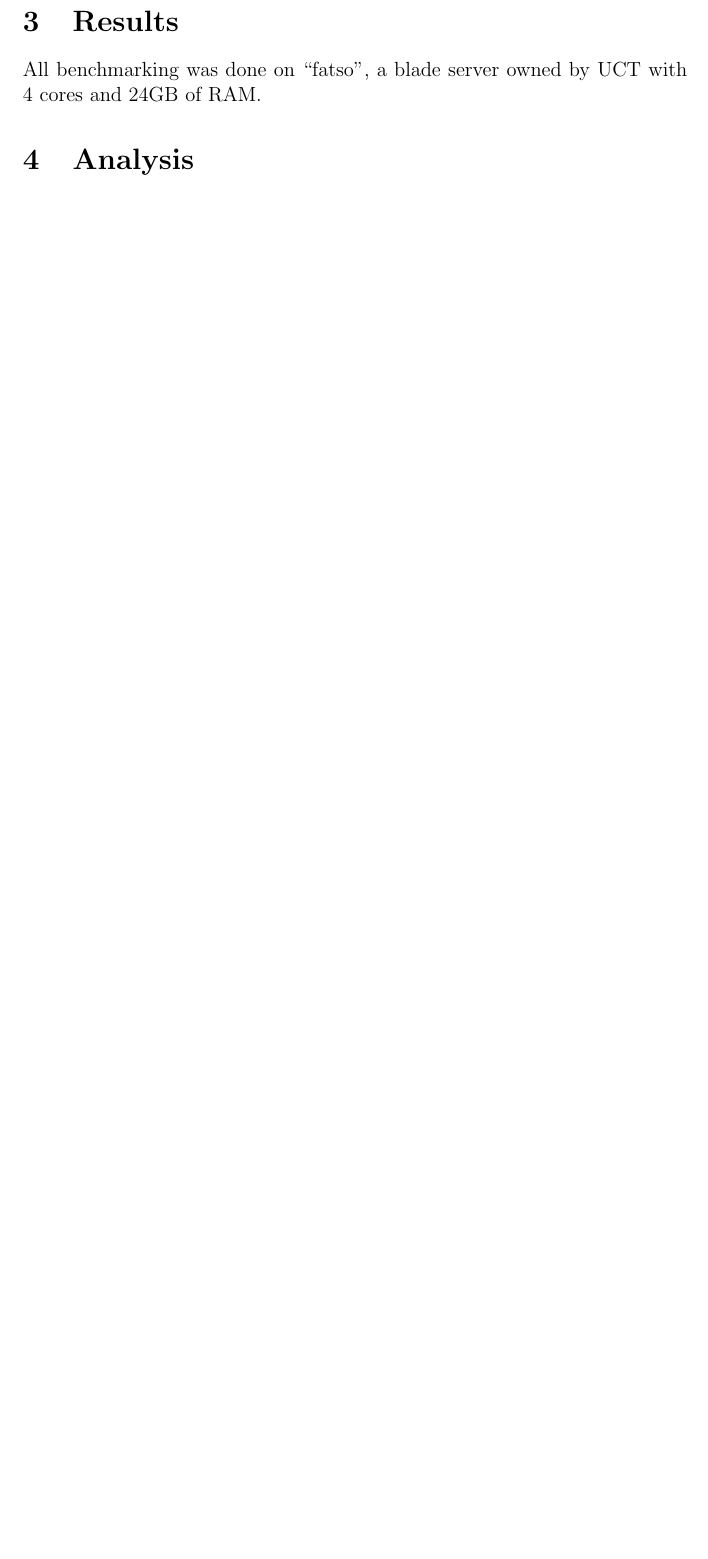
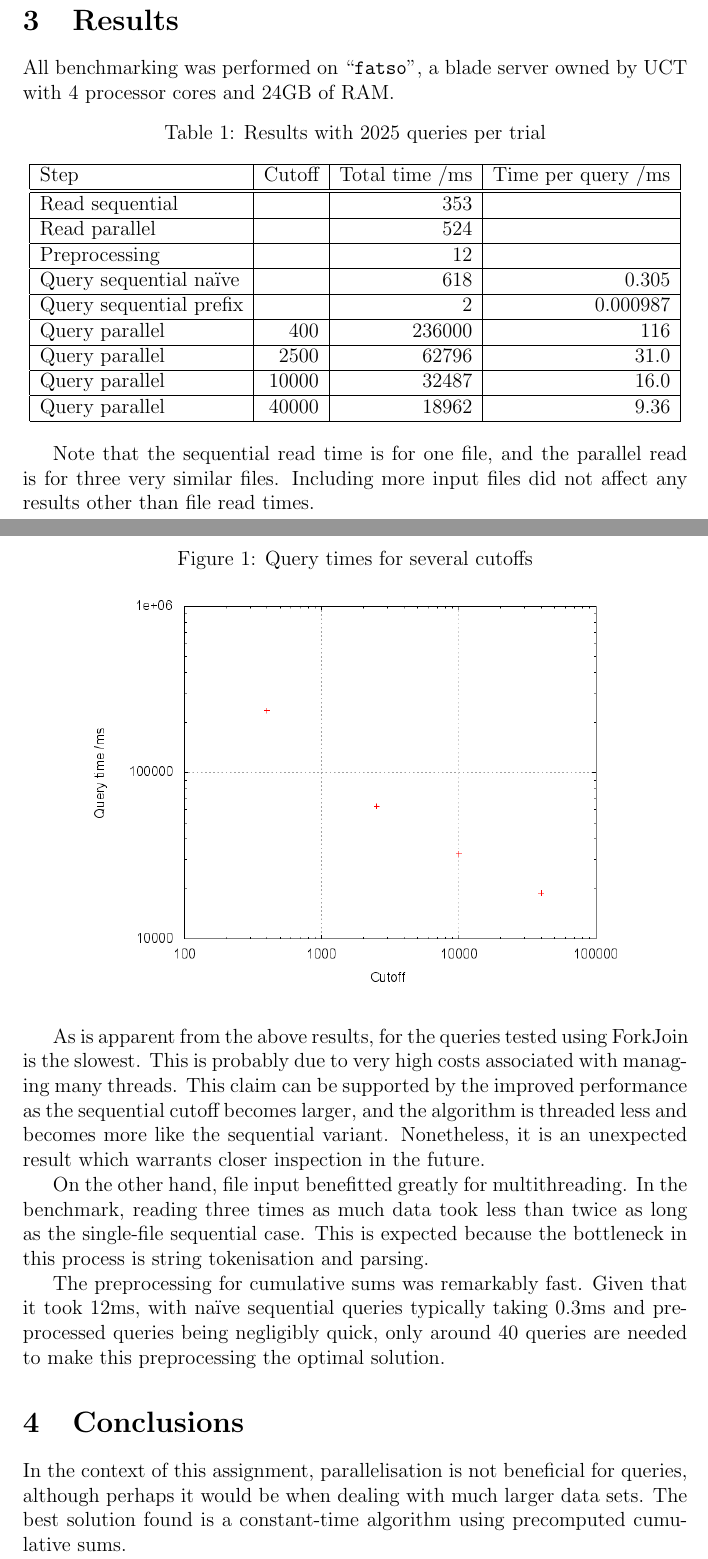
Before and after one commit to kierendavies/csc, a LaTeX paper (parallel/report.tex): part of page 2 of 2 before the commit and two parts of pages 3 and 4 of 4 after it, the two joined at a grey line, cut so that both start at the same text, the shorter picture padded with empty space. Compiled offline with pdfLaTeX.

Commit message:
parallel notes

```diff
--- a/parallel/report.tex
+++ b/parallel/report.tex
@@ -1,4 +1,6 @@
 \documentclass[a4paper,12pt]{article}
+\usepackage{graphicx}
+\usepackage{caption}
 
 \begin{document}
 \title{CSC2002S Multithreading Assignment \\
@@ -31,8 +57,43 @@ The following classes were implemented.
 
 \section{Results}
 
-All benchmarking was done on ``fatso'', a blade server owned by UCT with 4 cores and 24GB of RAM.
+All benchmarking was performed on ``\texttt{fatso}'', a blade server owned by UCT with 4 processor cores and 24GB of RAM.
 
-\section{Analysis}
+\begin{table}[ht]
+	\label{tab:results}
+	\centering
+	\caption{Results with 2025 queries per trial}
+	\begin{tabular}{|l|r|r|r|} \hline
+		Step & Cutoff & Total time /ms & Time per query /ms \\ \hline \hline
+		Read sequential & & 353 & \\ \hline
+		Read parallel & & 524 & \\ \hline
+		Preprocessing & & 12 & \\ \hline
+		Query sequential na\"ive & & 618 & 0.305 \\ \hline
+		Query sequential prefix & & 2 & 0.000987 \\ \hline
+		Query parallel & 400 & 236000 & 116 \\ \hline
+		Query parallel & 2500 & 62796 & 31.0 \\ \hline
+		Query parallel & 10000 & 32487 & 16.0 \\ \hline
+		Query parallel & 40000 & 18962 & 9.36 \\ \hline
+	\end{tabular}
+\end{table}
+
+Note that the sequential read time is for one file, and the parallel read is for three very similar files.  Including more input files did not affect any results other than file read times.
+
+\begin{figure}[ht]
+	\label{fig:graph}
+	\centering
+	\caption{Query times for several cutoffs}
+	\includegraphics[width=0.80\textwidth]{graph.png}
+\end{figure}
+
+As is apparent from the above results, for the queries tested using ForkJoin is the slowest.  This is probably due to very high costs associated with managing many threads.  This claim can be supported by the improved performance as the sequential cutoff becomes larger, and the algorithm is threaded less and becomes more like the sequential variant.  Nonetheless, it is an unexpected result which warrants closer inspection in the future.
+
+On the other hand, file input benefitted greatly for multithreading.  In the benchmark, reading three times as much data took less than twice as long as the single-file sequential case.  This is expected because the bottleneck in this process is string tokenisation and parsing.
+
+The preprocessing for cumulative sums was remarkably fast.  Given that it took 12ms, with na\"ive sequential queries typically taking 0.3ms and preprocessed queries being negligibly quick, only around 40 queries are needed to make this preprocessing the optimal solution.
+
+\section{Conclusions}
+
+In the context of this assignment, parallelisation is not beneficial for queries, although perhaps it would be when dealing with much larger data sets.  The best solution found is a constant-time algorithm using precomputed cumulative sums.
 
 \end{document}
```
Also changed, not shown: parallel/ParallelJava_2012_8_ConditionDeadlockWR.pptx.pdf (added), parallel/ParallelJava_2012_9_Othertopics_GUIs_cancellation.pptx.pdf (added), parallel/report.tex (36 more changed lines).
